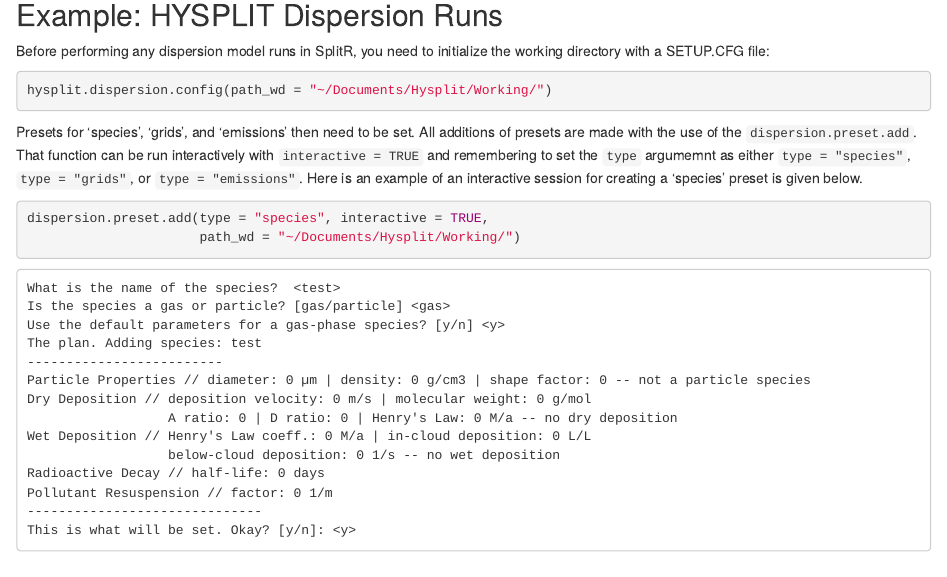
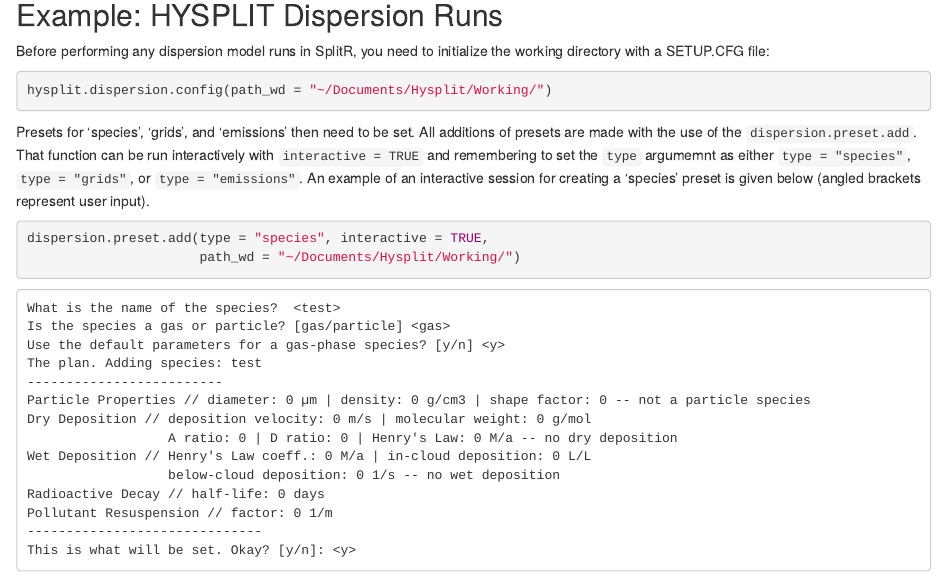
Before and after one commit to rich-iannone/splitr, an R Markdown document (Mac_QuickStartGuideToSplitR.Rmd): the page in a window 1100 px wide, from 2320 px down. Rendered offline with R 4.5, knitr and Pandoc, with nearby package versions.

Commit message:
Revise text in Mac quick start RMarkdown guide

````diff
--- a/Mac_QuickStartGuideToSplitR.Rmd
+++ b/Mac_QuickStartGuideToSplitR.Rmd
@@ -99,7 +99,7 @@
 hysplit.dispersion.config(path_wd = "~/Documents/Hysplit/Working/")
 ```
 
-Presets for 'species', 'grids', and 'emissions' then need to be set. All additions of presets are made with the use of the `dispersion.preset.add`. That function can be run interactively with `interactive = TRUE` and remembering to set the `type` argumemnt as either `type = "species"`, `type = "grids"`, or `type = "emissions"`. Here is an example of an interactive session for creating a 'species' preset is given below.
+Presets for 'species', 'grids', and 'emissions' then need to be set. All additions of presets are made with the use of the `dispersion.preset.add`. That function can be run interactively with `interactive = TRUE` and remembering to set the `type` argumemnt as either `type = "species"`, `type = "grids"`, or `type = "emissions"`. An example of an interactive session for creating a 'species' preset is given below (angled brackets represent user input).
 
 ```{r, eval = FALSE}
 dispersion.preset.add(type = "species", interactive = TRUE,
````
